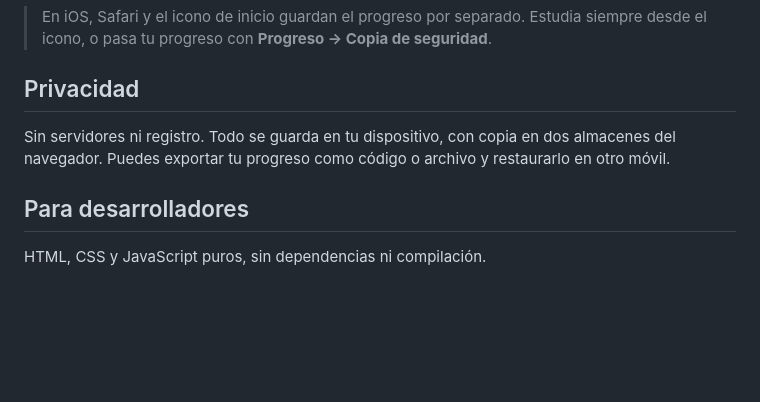
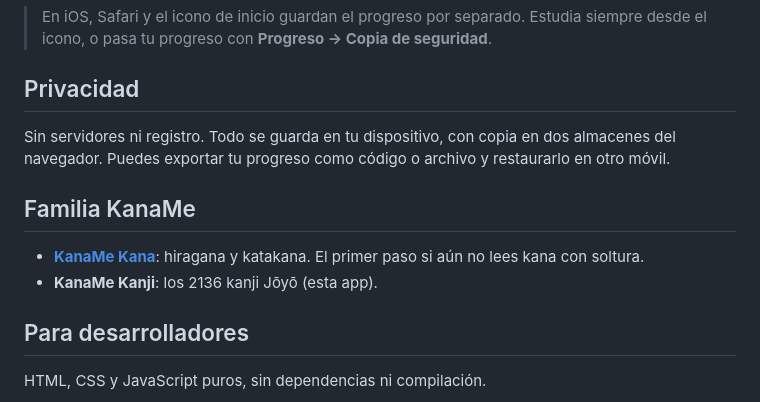
Before and after one commit to lucass-05/KanaMe-Kanji, a Markdown page: README.md, the part around the change. Rendered like a GitHub page; blank space fills up the shorter version.

Commit message:
README: enlace a KanaMe Kana

```diff
--- a/README.md
+++ b/README.md
@@ -70,6 +70,11 @@ En Android (Chrome): menú **⋮ → Instalar aplicación**.
 
 Sin servidores ni registro. Todo se guarda en tu dispositivo, con copia en dos almacenes del navegador. Puedes exportar tu progreso como código o archivo y restaurarlo en otro móvil.
 
+## Familia KanaMe
+
+- **[KanaMe Kana](https://github.com/lucass-05/KanaMe-Kana)**: hiragana y katakana. El primer paso si aún no lees kana con soltura.
+- **KanaMe Kanji**: los 2136 kanji Jōyō (esta app).
+
 ## Para desarrolladores
 
 HTML, CSS y JavaScript puros, sin dependencias ni compilación.
```
